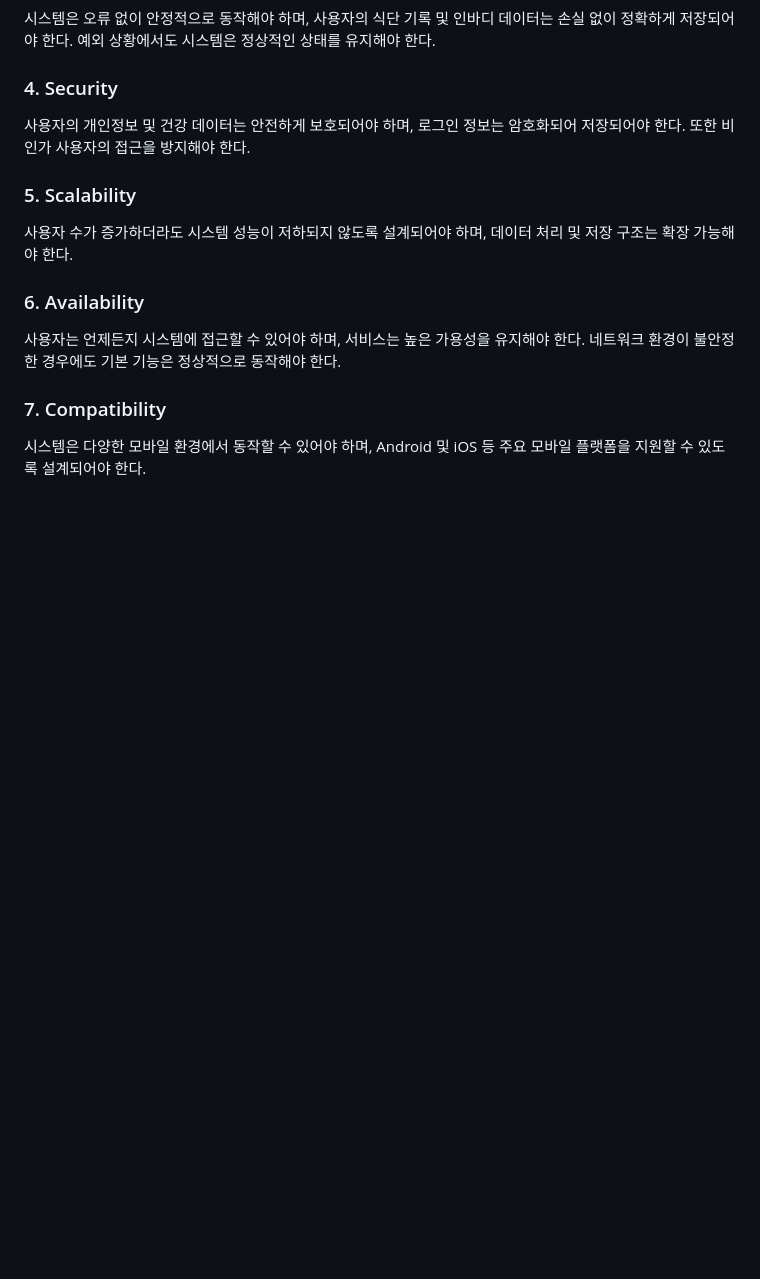
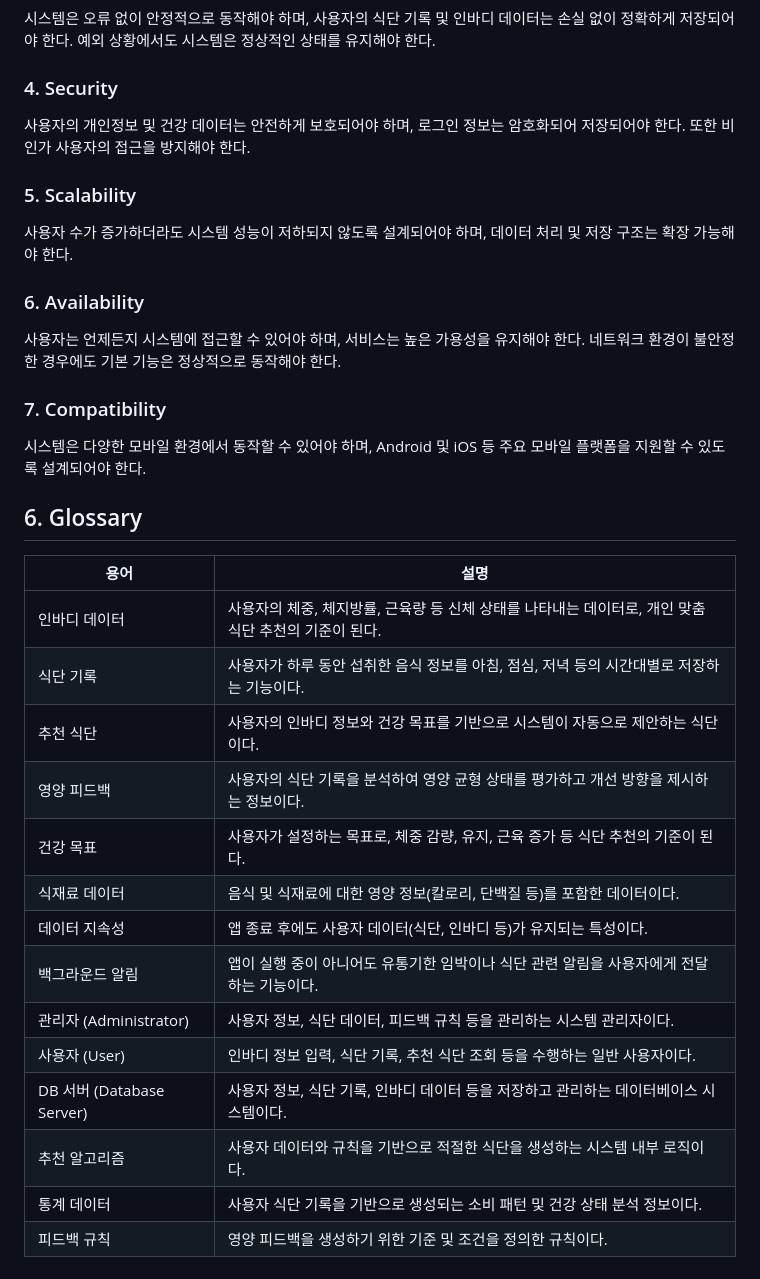
Before and after one commit to seohyun-jjang/OSS_Project, a Markdown page: Conceptualization_22411998_장서현.md, the part around the change. Rendered like a GitHub page; blank space fills up the shorter version.

Commit message:
Add glossary for health and diet terms
Added glossary section with definitions related to user health and diet.

```diff
--- a/Conceptualization_22411998_장서현.md
+++ b/Conceptualization_22411998_장서현.md
@@ -363,3 +363,23 @@ Administrator는 시스템 내 사용자 정보, 식단 추천 데이터, 피드
 
 ### 7. Compatibility
 시스템은 다양한 모바일 환경에서 동작할 수 있어야 하며, Android 및 iOS 등 주요 모바일 플랫폼을 지원할 수 있도록 설계되어야 한다.
+
+
+## 6. Glossary
+
+| 용어 | 설명 |
+|------|------|
+| 인바디 데이터 | 사용자의 체중, 체지방률, 근육량 등 신체 상태를 나타내는 데이터로, 개인 맞춤 식단 추천의 기준이 된다. |
+| 식단 기록 | 사용자가 하루 동안 섭취한 음식 정보를 아침, 점심, 저녁 등의 시간대별로 저장하는 기능이다. |
+| 추천 식단 | 사용자의 인바디 정보와 건강 목표를 기반으로 시스템이 자동으로 제안하는 식단이다. |
+| 영양 피드백 | 사용자의 식단 기록을 분석하여 영양 균형 상태를 평가하고 개선 방향을 제시하는 정보이다. |
+| 건강 목표 | 사용자가 설정하는 목표로, 체중 감량, 유지, 근육 증가 등 식단 추천의 기준이 된다. |
+| 식재료 데이터 | 음식 및 식재료에 대한 영양 정보(칼로리, 단백질 등)를 포함한 데이터이다. |
+| 데이터 지속성 | 앱 종료 후에도 사용자 데이터(식단, 인바디 등)가 유지되는 특성이다. |
+| 백그라운드 알림 | 앱이 실행 중이 아니어도 유통기한 임박이나 식단 관련 알림을 사용자에게 전달하는 기능이다. |
+| 관리자 (Administrator) | 사용자 정보, 식단 데이터, 피드백 규칙 등을 관리하는 시스템 관리자이다. |
+| 사용자 (User) | 인바디 정보 입력, 식단 기록, 추천 식단 조회 등을 수행하는 일반 사용자이다. |
+| DB 서버 (Database Server) | 사용자 정보, 식단 기록, 인바디 데이터 등을 저장하고 관리하는 데이터베이스 시스템이다. |
+| 추천 알고리즘 | 사용자 데이터와 규칙을 기반으로 적절한 식단을 생성하는 시스템 내부 로직이다. |
+| 통계 데이터 | 사용자 식단 기록을 기반으로 생성되는 소비 패턴 및 건강 상태 분석 정보이다. |
+| 피드백 규칙 | 영양 피드백을 생성하기 위한 기준 및 조건을 정의한 규칙이다. |
```
